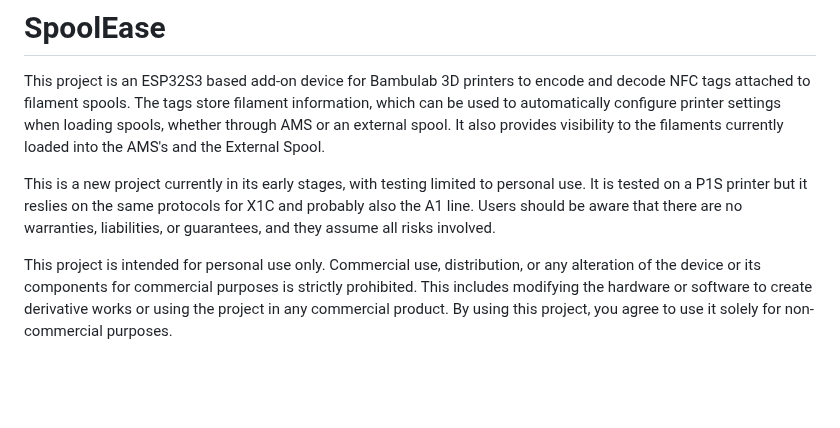
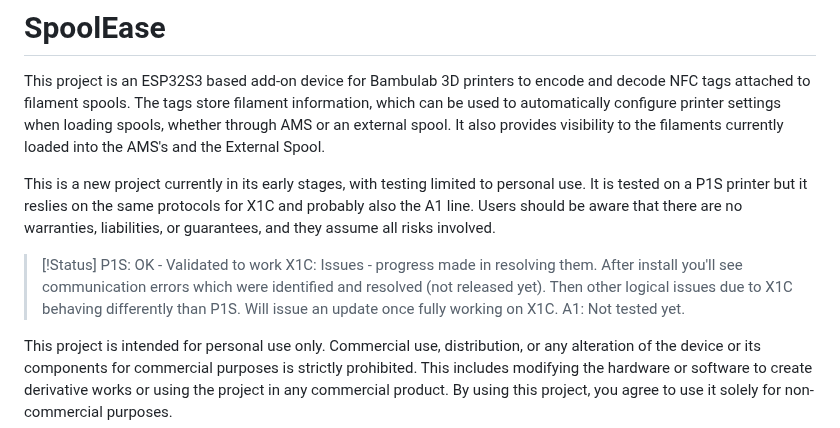
Before and after one commit to yanshay/SpoolEase, a Markdown page: README.md, the part around the change. Rendered like a GitHub page; blank space fills up the shorter version.

Commit message:
status update in readme

```diff
--- a/README.md
+++ b/README.md
@@ -3,6 +3,11 @@
 This project is an ESP32S3 based add-on device for Bambulab 3D printers to encode and decode NFC tags attached to filament spools. The tags store filament information, which can be used to automatically configure printer settings when loading spools, whether through AMS or an external spool. It also provides visibility to the filaments currently loaded into the AMS's and the External Spool.
 
 This is a new project currently in its early stages, with testing limited to personal use. It is tested on a P1S printer but it reslies on the same protocols for X1C and probably also the A1 line. Users should be aware that there are no warranties, liabilities, or guarantees, and they assume all risks involved.
+
+> [!Status]
+> P1S: OK - Validated to work
+> X1C: Issues - progress made in resolving them. After install you'll see communication errors which were identified and resolved (not released yet). Then other logical issues due to X1C behaving differently than P1S. Will issue an update once fully working on X1C.
+> A1: Not tested yet.
 
 This project is intended for personal use only. Commercial use, distribution, or any alteration of the device or its components for commercial purposes is strictly prohibited. This includes modifying the hardware or software to create derivative works or using the project in any commercial product. By using this project, you agree to use it solely for non-commercial purposes.
 
```
